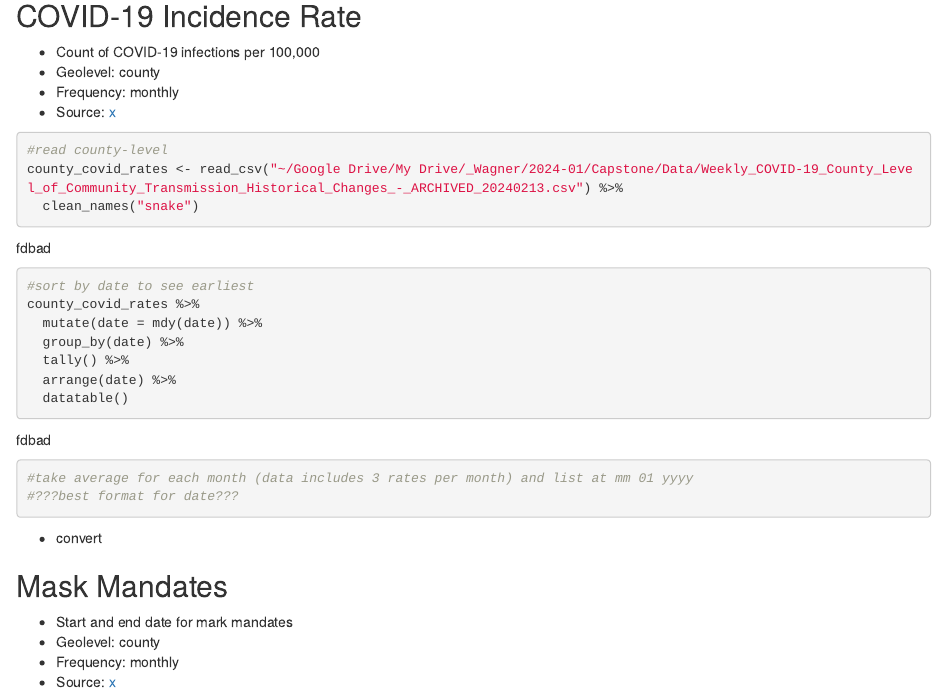
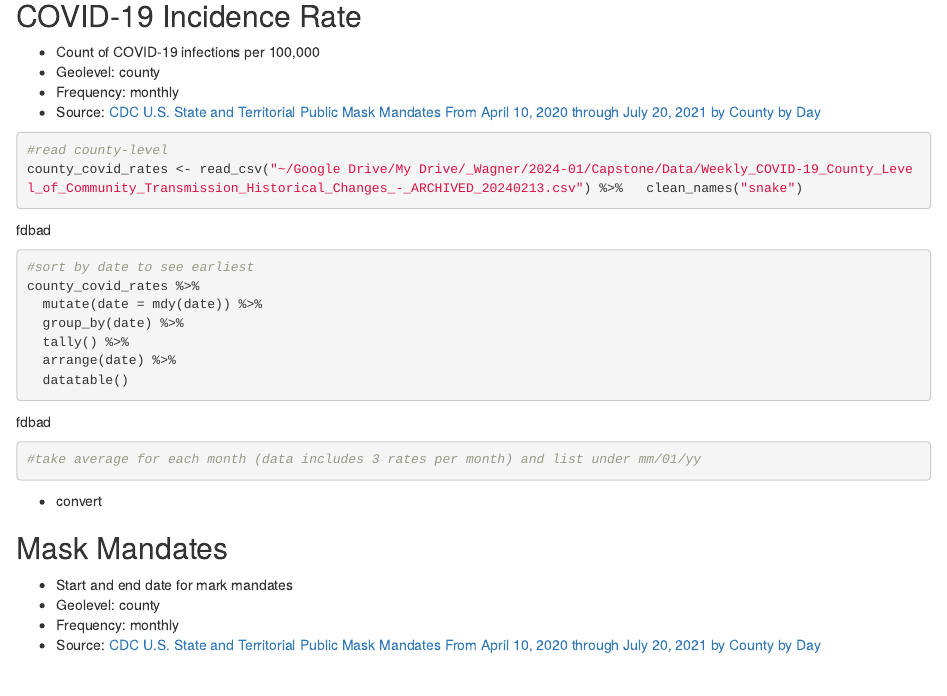
Before and after one commit to cpreeldumas/quant_capstone, an R Markdown document (1.cleaning_processing/covid_statespend_covariates_v2.Rmd): the page in a window 1100 px wide, from 630 px down. Rendered offline with R 4.5, knitr and Pandoc, with nearby package versions; some code elsewhere in the file could not run offline.

Commit message:
Update covid_statespend_covariates_v2.Rmd

````diff
--- a/1.cleaning_processing/covid_statespend_covariates_v2.Rmd
+++ b/1.cleaning_processing/covid_statespend_covariates_v2.Rmd
@@ -45,13 +45,12 @@
 * Count of COVID-19 infections per 100,000
 * Geolevel: county
 * Frequency: monthly
-* Source: [x](x)
+* Source: [CDC U.S. State and Territorial Public Mask Mandates From April 10, 2020 through July 20, 2021 by County by Day](https://data.cdc.gov/Public-Health-Surveillance/Weekly-COVID-19-County-Level-of-Community-Transmis/jgk8-6dpn/about_data)
 
 ```{r}
 
 #read county-level
-county_covid_rates <- read_csv("~/Google Drive/My Drive/_Wagner/2024-01/Capstone/Data/Weekly_COVID-19_County_Level_of_Community_Transmission_Historical_Changes_-_ARCHIVED_20240213.csv") %>%
-  clean_names("snake")
+county_covid_rates <- read_csv("~/Google Drive/My Drive/_Wagner/2024-01/Capstone/Data/Weekly_COVID-19_County_Level_of_Community_Transmission_Historical_Changes_-_ARCHIVED_20240213.csv") %>%   clean_names("snake")
 
 #sort by date to see earliest
 county_covid_rates %>%
@@ -61,8 +60,7 @@
   arrange(date) %>%
   datatable()
 
-#take average for each month (data includes 3 rates per month) and list at mm 01 yyyy
-#???best format for date???
+#take average for each month (data includes 3 rates per month) and list under mm/01/yy
 
 
 
@@ -75,7 +73,7 @@
 * Start and end date for mark mandates
 * Geolevel: county
 * Frequency: monthly
-* Source: [x](x)
+* Source: [CDC U.S. State and Territorial Public Mask Mandates From April 10, 2020 through July 20, 2021 by County by Day](https://data.cdc.gov/Policy-Surveillance/U-S-State-and-Territorial-Public-Mask-Mandates-Fro/62d6-pm5i/about_data)
 
 ```{r}
 
````
